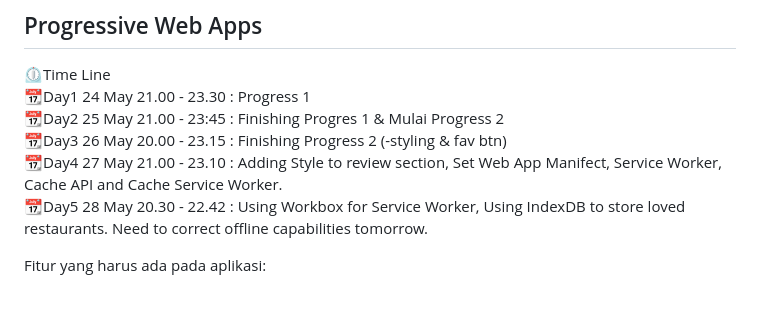
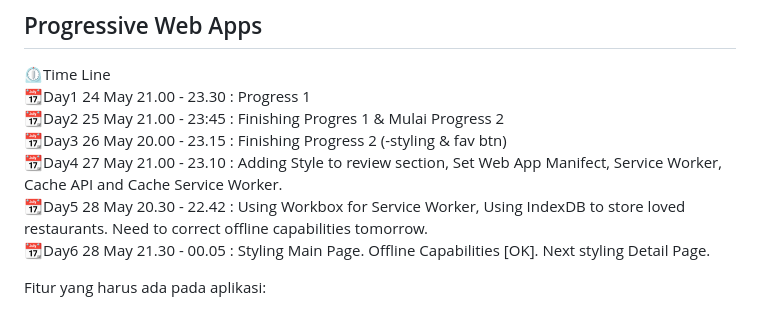
Before and after one commit to Samuelyusa/RestoPWA, a Markdown page: README.md, the part around the change. Drawn GitHub-style.

```diff
--- a/README.md
+++ b/README.md
@@ -8,6 +8,7 @@
 📆Day3 26 May 20.00 - 23.15 : Finishing Progress 2 (-styling & fav btn)
 📆Day4 27 May 21.00 - 23.10 : Adding Style to review section, Set Web App Manifect, Service Worker, Cache API and Cache Service Worker.
 📆Day5 28 May 20.30 - 22.42 : Using Workbox for Service Worker, Using IndexDB to store loved restaurants. Need to correct offline capabilities tomorrow.
+📆Day6 28 May 21.30 - 00.05 : Styling Main Page. Offline Capabilities [OK].  Next styling Detail Page.
 
 Fitur yang harus ada pada aplikasi:
 
```
